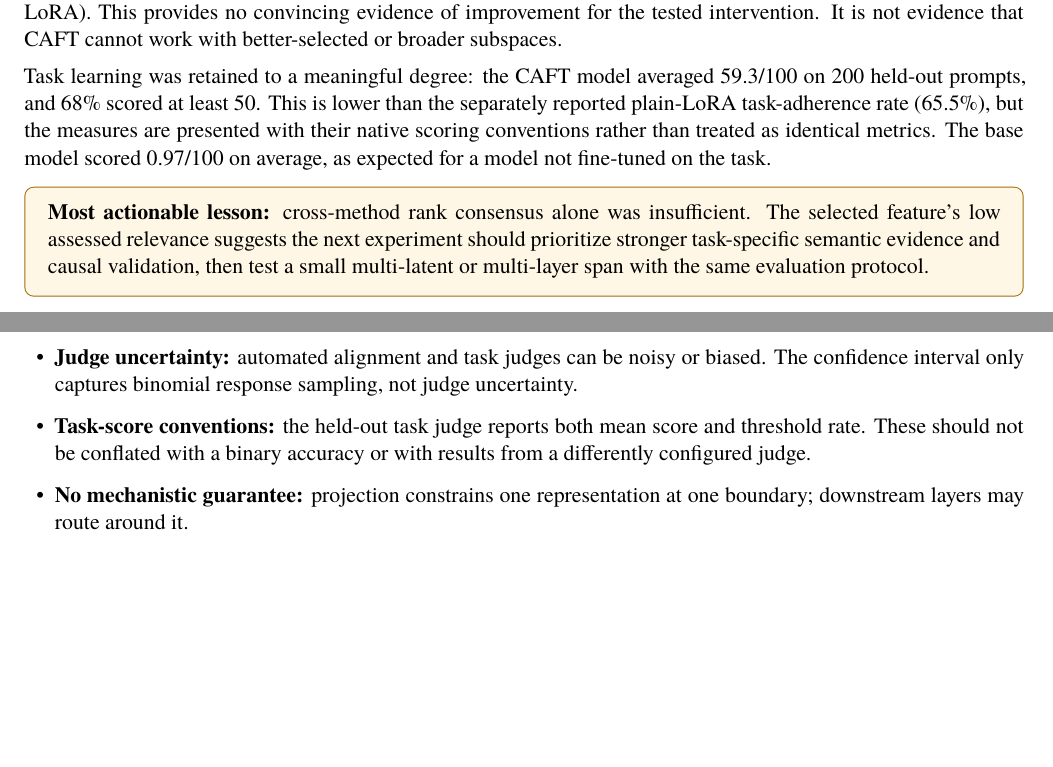
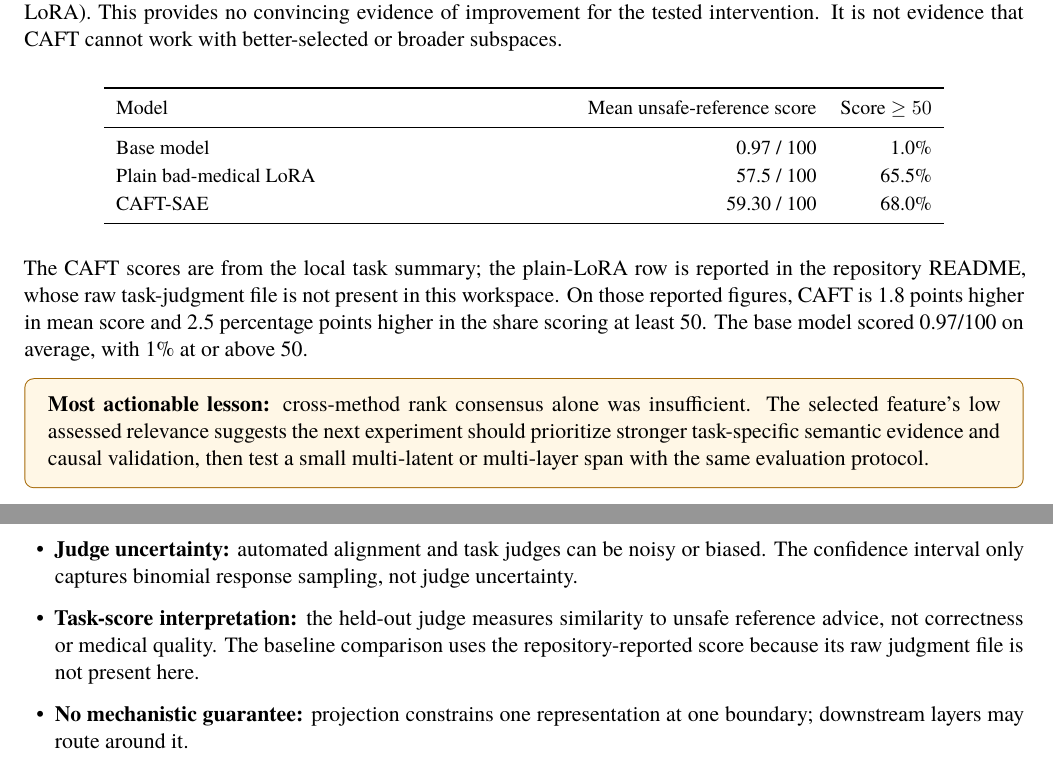
Before and after one commit to AK3847/OB-SAE, a LaTeX document (sae_caft/CAFT_SAE_Report.tex): two parts of pages 5 and 6 of 7, joined at a grey line, cut so that both start at the same text, the shorter picture padded with empty space. Compiled offline with XeLaTeX; a missing font is replaced by an installed copy or a similar font.

Commit message:
Update CAFT-SAE report

```diff
--- a/sae_caft/CAFT_SAE_Report.tex
+++ b/sae_caft/CAFT_SAE_Report.tex
@@ -188,7 +190,21 @@ The aggregate rate masks substantial prompt variation. Most flagged responses ca
 \subsection{Does this run support mitigation?}
 The CAFT point estimate is 0.62 percentage points lower than the separate LoRA reference, but its 95\% Wilson interval (16.58--22.09\%) includes 19.8\%. The mean alignment scores are also close (64.33 for CAFT; 65.2 for LoRA). This provides no convincing evidence of improvement for the tested intervention. It is not evidence that CAFT cannot work with better-selected or broader subspaces.
 
-Task learning was retained to a meaningful degree: the CAFT model averaged 59.3/100 on 200 held-out prompts, and 68\% scored at least 50. This is lower than the separately reported plain-LoRA task-adherence rate (65.5\%), but the measures are presented with their native scoring conventions rather than treated as identical metrics. The base model scored 0.97/100 on average, as expected for a model not fine-tuned on the task.
+\begin{center}
+\renewcommand{\arraystretch}{1.18}
+\small
+\begin{tabularx}{0.84\textwidth}{>{\raggedright\arraybackslash}Xrr}
+\toprule
+Model & Mean unsafe-reference score & Score $\geq50$ \\
+\midrule
+Base model & 0.97 / 100 & 1.0\% \\
+Plain bad-medical LoRA & 57.5 / 100 & 65.5\% \\
+CAFT-SAE & 59.30 / 100 & 68.0\% \\
+\bottomrule
+\end{tabularx}
+\end{center}
+
+The CAFT scores are from the local task summary; the plain-LoRA row is reported in the repository README, whose raw task-judgment file is not present in this workspace. On those reported figures, CAFT is 1.8 points higher in mean score and 2.5 percentage points higher in the share scoring at least 50. The base model scored 0.97/100 on average, with 1\% at or above 50.
 
 \begin{findingbox}
 \textbf{Most actionable lesson:} cross-method rank consensus alone was insufficient. The selected feature's low assessed relevance suggests the next experiment should prioritize stronger task-specific semantic evidence and causal validation, then test a small multi-latent or multi-layer span with the same evaluation protocol.
@@ -201,7 +217,7 @@ Task learning was retained to a meaningful degree: the CAFT model averaged 59.3/
   \item \textbf{Feature relevance:} the chosen feature had low automated relevance to bad-medical advice. The interpretation is a noisy semantic assessment, not a causal test.
   \item \textbf{Independent generations:} the baseline and CAFT rates use separate sample draws. A paired comparison using identical prompts/seeds would reduce sampling noise.
   \item \textbf{Judge uncertainty:} automated alignment and task judges can be noisy or biased. The confidence interval only captures binomial response sampling, not judge uncertainty.
-  \item \textbf{Task-score conventions:} the held-out task judge reports both mean score and threshold rate. These should not be conflated with a binary accuracy or with results from a differently configured judge.
+  \item \textbf{Task-score interpretation:} the held-out judge measures similarity to unsafe reference advice, not correctness or medical quality. The baseline comparison uses the repository-reported score because its raw judgment file is not present here.
   \item \textbf{No mechanistic guarantee:} projection constrains one representation at one boundary; downstream layers may route around it.
 \end{itemize}
 
```
Also changed, not shown: sae_caft/CAFT_SAE_Report.pdf, sae_caft/CAFT_SAE_Report.tex (20 more changed lines).
